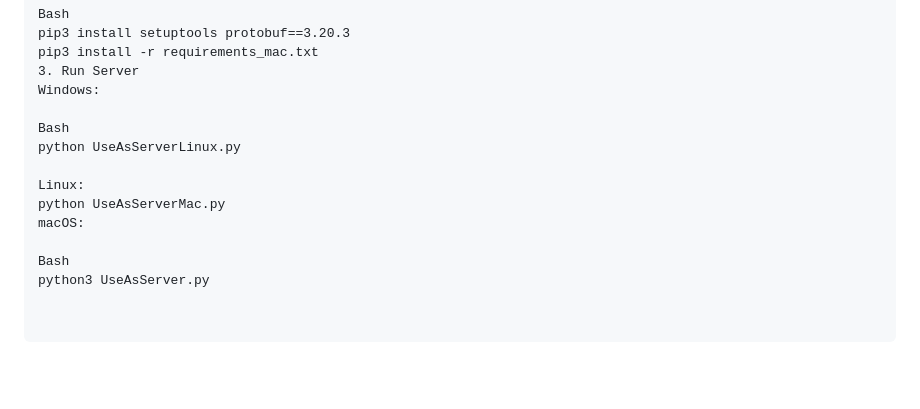
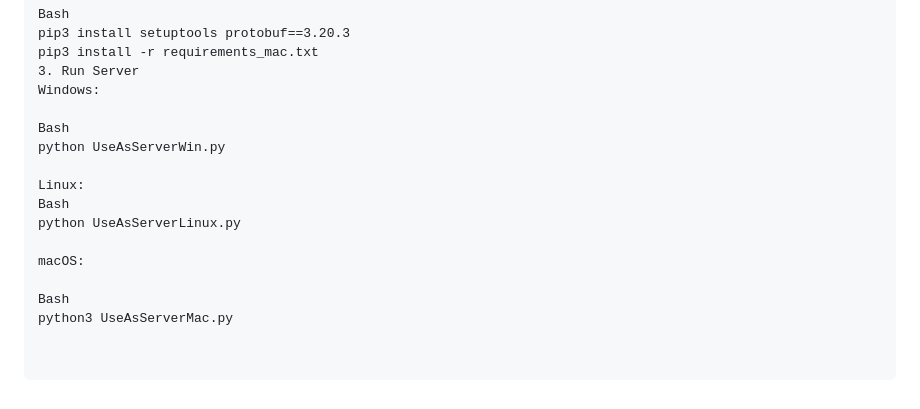
Before and after one commit to manjeetdeswal/Use-As-Server, a Markdown page: README.md, the part around the change. Drawn GitHub-style; blank space fills up the shorter version.

```diff
--- a/README.md
+++ b/README.md
@@ -126,11 +126,13 @@ pip3 install -r requirements_mac.txt
 Windows:
 
 Bash
+python UseAsServerWin.py
+
+Linux:
+Bash
 python UseAsServerLinux.py
 
-Linux:
-python UseAsServerMac.py
 macOS:
 
 Bash
-python3 UseAsServer.py
+python3 UseAsServerMac.py
```
